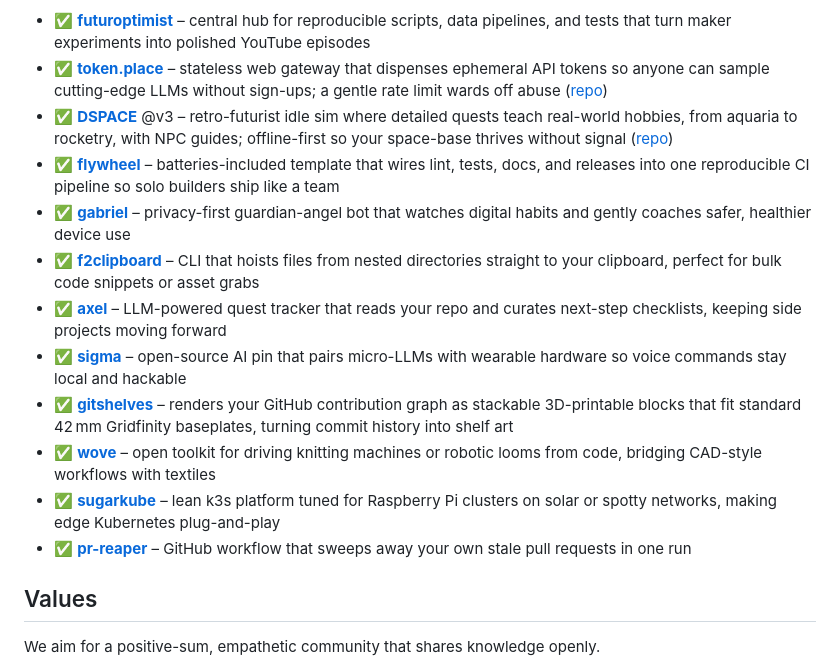
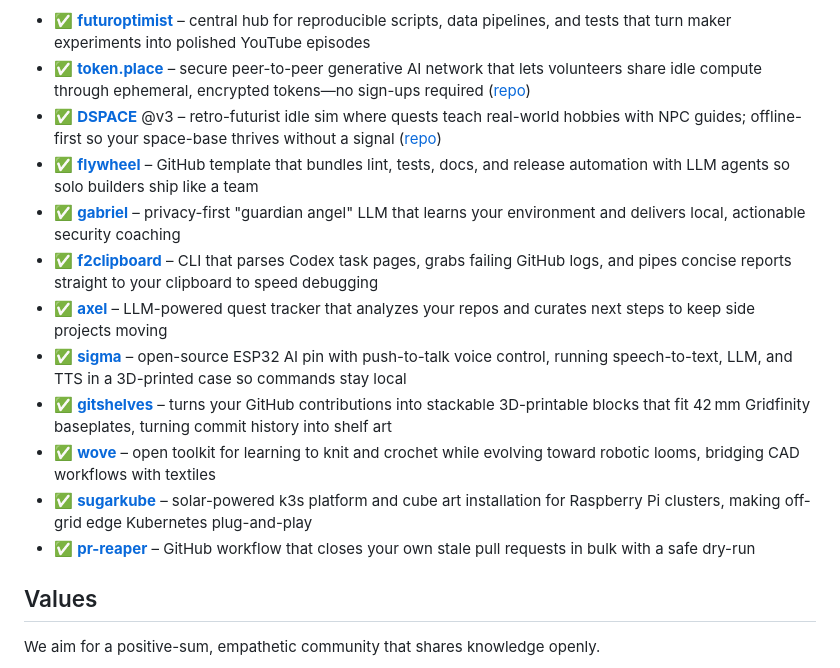
Before and after one commit to futuroptimist/futuroptimist, a Markdown page: README.md, the part around the change printed below. Rendered like a GitHub page.

Commit message:
📝 : refresh related project descriptions

```diff
--- a/README.md
+++ b/README.md
@@ -26,36 +26,35 @@ Status icons: ✅ latest run succeeded, ❌ failed or cancelled, ❓ no complete
 - ✅ **[futuroptimist](https://github.com/futuroptimist/futuroptimist)** – central hub for
   reproducible scripts, data pipelines, and tests that turn maker experiments into
   polished YouTube episodes
-- ✅ **[token.place](https://token.place)** – stateless web gateway that dispenses ephemeral
-  API tokens so anyone can sample cutting-edge LLMs without sign-ups; a gentle rate
-  limit wards off abuse ([repo](https://github.com/futuroptimist/token.place))
-- ✅ **[DSPACE](https://democratized.space)** @v3 – retro-futurist idle sim where detailed
-  quests teach real-world hobbies, from aquaria to rocketry, with NPC guides;
-  offline-first so your space-base thrives without signal
-  ([repo](https://github.com/democratizedspace/dspace/tree/v3))
-- ✅ **[flywheel](https://github.com/futuroptimist/flywheel)** – batteries-included template
-  that wires lint, tests, docs, and releases into one reproducible CI pipeline so
-  solo builders ship like a team
-- ✅ **[gabriel](https://github.com/futuroptimist/gabriel)** – privacy-first guardian-angel bot
-  that watches digital habits and gently coaches safer, healthier device use
-- ✅ **[f2clipboard](https://github.com/futuroptimist/f2clipboard)** – CLI that hoists files from
-  nested directories straight to your clipboard, perfect for bulk code snippets
-  or asset grabs
-- ✅ **[axel](https://github.com/futuroptimist/axel)** – LLM-powered quest tracker that reads
-  your repo and curates next-step checklists, keeping side projects moving forward
-- ✅ **[sigma](https://github.com/futuroptimist/sigma)** – open-source AI pin that pairs
-  micro-LLMs with wearable hardware so voice commands stay local and hackable
-- ✅ **[gitshelves](https://github.com/futuroptimist/gitshelves)** – renders your GitHub
-  contribution graph as stackable 3D-printable blocks that fit standard 42 mm
-  Gridfinity baseplates, turning commit history into shelf art
-- ✅ **[wove](https://github.com/futuroptimist/wove)** – open toolkit for driving knitting
-  machines or robotic looms from code, bridging CAD-style workflows with
-  textiles
-- ✅ **[sugarkube](https://github.com/futuroptimist/sugarkube)** – lean k3s platform tuned for
-  Raspberry Pi clusters on solar or spotty networks, making edge Kubernetes
+- ✅ **[token.place](https://token.place)** – secure peer-to-peer generative AI network that
+  lets volunteers share idle compute through ephemeral, encrypted tokens—no sign-ups
+  required ([repo](https://github.com/futuroptimist/token.place))
+- ✅ **[DSPACE](https://democratized.space)** @v3 – retro-futurist idle sim where quests teach
+  real-world hobbies with NPC guides; offline-first so your space-base thrives without a
+  signal ([repo](https://github.com/democratizedspace/dspace/tree/v3))
+- ✅ **[flywheel](https://github.com/futuroptimist/flywheel)** – GitHub template that bundles
+  lint, tests, docs, and release automation with LLM agents so solo builders ship like a
+  team
+- ✅ **[gabriel](https://github.com/futuroptimist/gabriel)** – privacy-first "guardian angel"
+  LLM that learns your environment and delivers local, actionable security coaching
+- ✅ **[f2clipboard](https://github.com/futuroptimist/f2clipboard)** – CLI that parses Codex
+  task pages, grabs failing GitHub logs, and pipes concise reports straight to your
+  clipboard to speed debugging
+- ✅ **[axel](https://github.com/futuroptimist/axel)** – LLM-powered quest tracker that
+  analyzes your repos and curates next steps to keep side projects moving
+- ✅ **[sigma](https://github.com/futuroptimist/sigma)** – open-source ESP32 AI pin with
+  push-to-talk voice control, running speech-to-text, LLM, and TTS in a 3D-printed case so
+  commands stay local
+- ✅ **[gitshelves](https://github.com/futuroptimist/gitshelves)** – turns your GitHub
+  contributions into stackable 3D-printable blocks that fit 42 mm Gridfinity baseplates,
+  turning commit history into shelf art
+- ✅ **[wove](https://github.com/futuroptimist/wove)** – open toolkit for learning to knit and
+  crochet while evolving toward robotic looms, bridging CAD workflows with textiles
+- ✅ **[sugarkube](https://github.com/futuroptimist/sugarkube)** – solar-powered k3s platform
+  and cube art installation for Raspberry Pi clusters, making off-grid edge Kubernetes
   plug-and-play
-- ✅ **[pr-reaper](https://github.com/futuroptimist/pr-reaper)** – GitHub workflow that
-  sweeps away your own stale pull requests in one run
+- ✅ **[pr-reaper](https://github.com/futuroptimist/pr-reaper)** – GitHub workflow that closes
+  your own stale pull requests in bulk with a safe dry-run
 
 ## Values
 
```
Also changed, not shown: other parts of README.md (+1 -1 lines).
